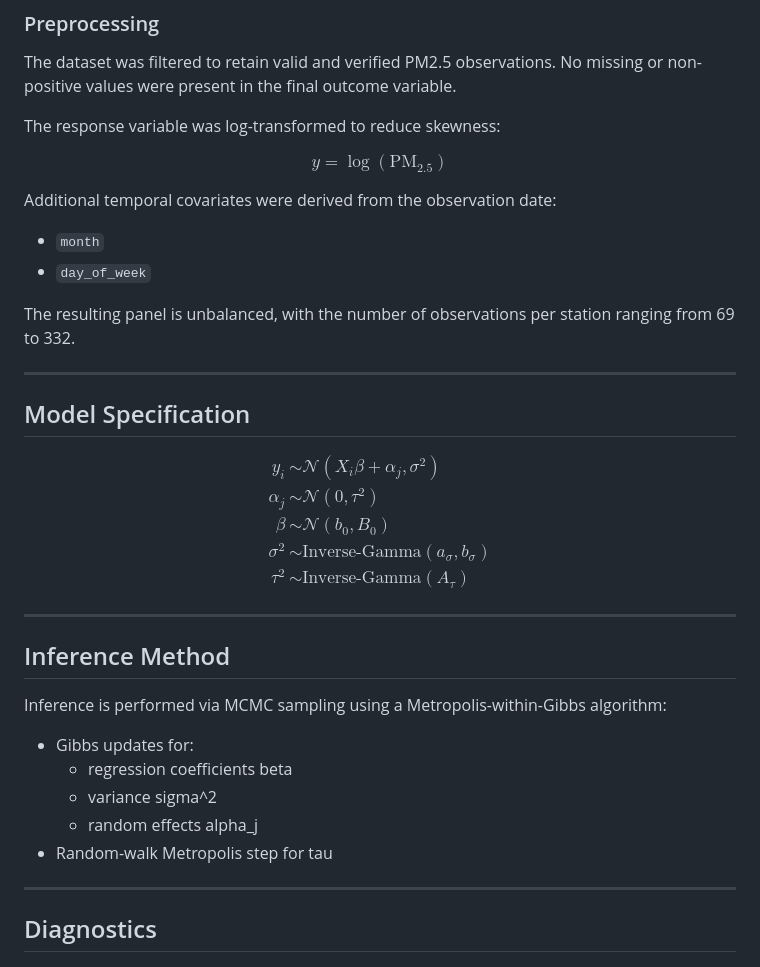
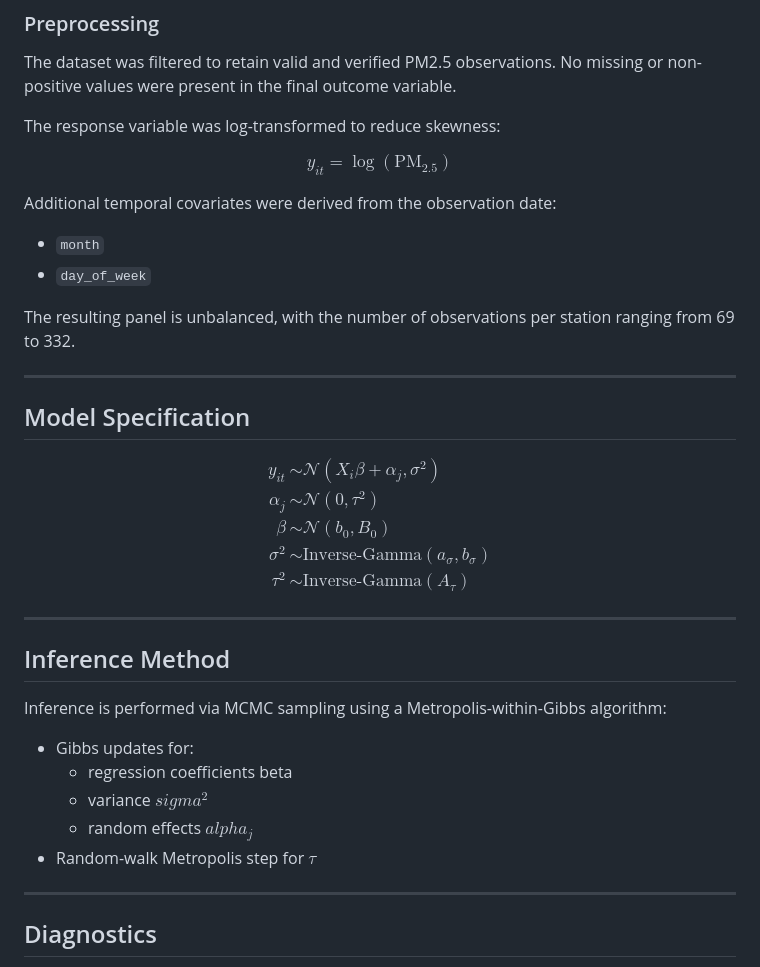
Before and after one commit to leilacielok/bayesian_analysis_project, a Markdown page: README.md, the part around the change. Drawn GitHub-style.

```diff
--- a/README.md
+++ b/README.md
@@ -48,7 +48,7 @@ The dataset was filtered to retain valid and verified PM2.5 observations. No mis
 The response variable was log-transformed to reduce skewness:
 
 $$
-y = \log(\text{PM}_{2.5})
+y_{it} = \log(\text{PM}_{2.5})
 $$
 
 Additional temporal covariates were derived from the observation date:
@@ -64,7 +64,7 @@ The resulting panel is unbalanced, with the number of observations per station r
 
 $$
 \begin{aligned}
-y_i &\sim \mathcal{N}(X_i \beta + \alpha_j, \sigma^2) \\
+y_{it} &\sim \mathcal{N}(X_i \beta + \alpha_j, \sigma^2) \\
 \alpha_j &\sim \mathcal{N}(0, \tau^2) \\
 \beta &\sim \mathcal{N}(b_0, B_0) \\
 \sigma^2 &\sim \text{Inverse-Gamma}(a_\sigma, b_\sigma) \\
@@ -79,9 +79,9 @@ $$
 Inference is performed via MCMC sampling using a Metropolis-within-Gibbs algorithm:
 - Gibbs updates for:
   - regression coefficients beta
-  - variance sigma^2
-  - random effects alpha_j
-- Random-walk Metropolis step for tau
+  - variance $sigma^2$
+  - random effects $alpha_j$
+- Random-walk Metropolis step for $\tau$
 
 ---
 
```
